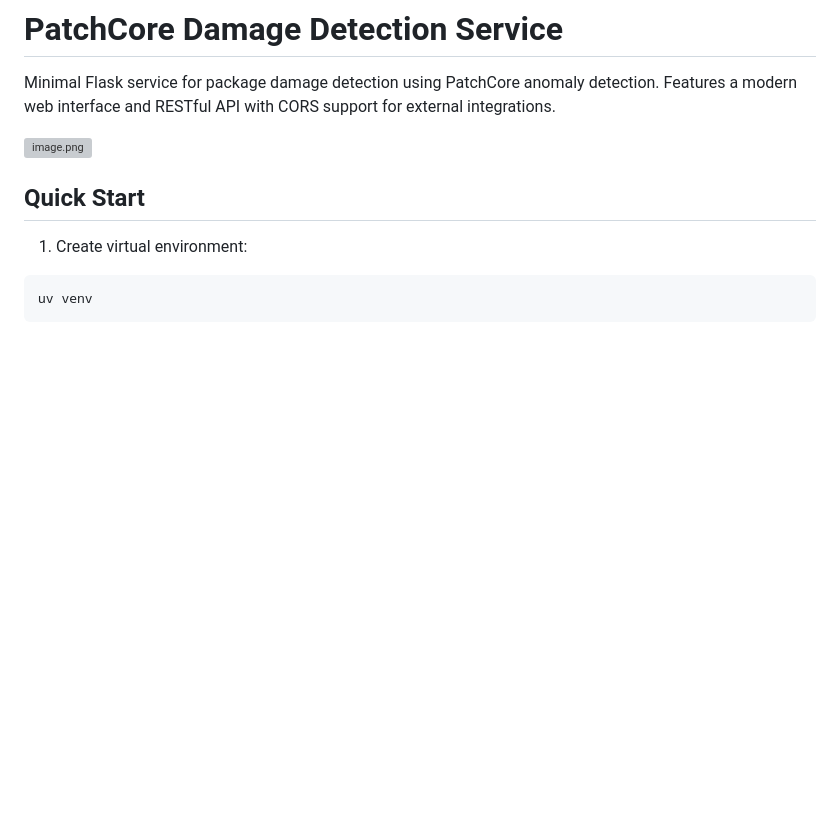
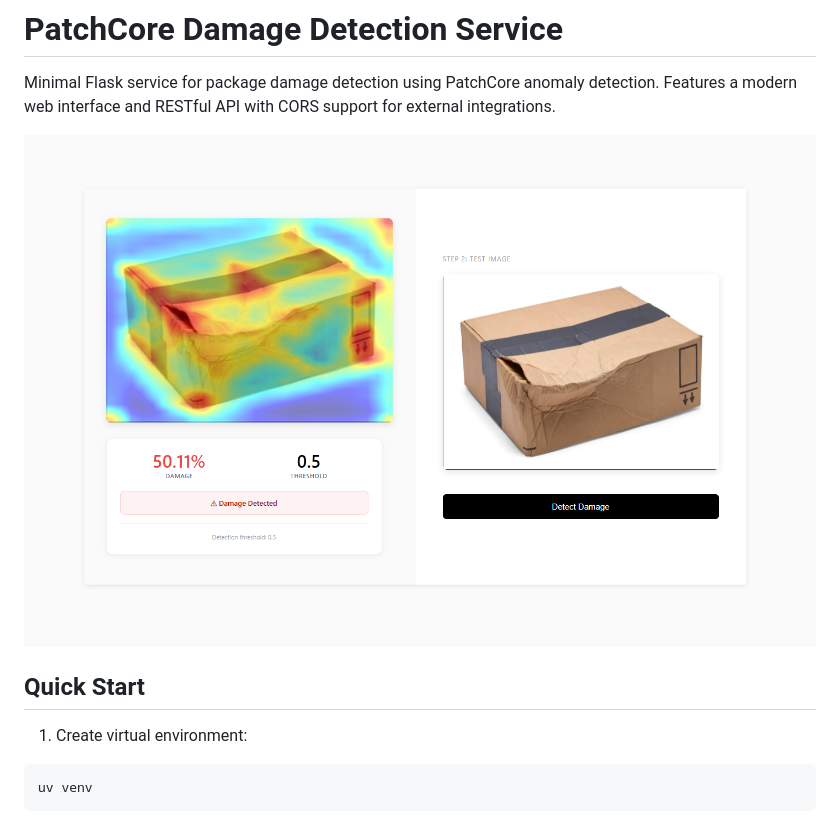
Before and after one commit to rajofearth/patchcore_service, a Markdown page: README.md, the part around the change. Rendered like a GitHub page; pictures changed too: templates/image.png (added); blank space fills up the shorter version; grey boxes are pictures that could not be loaded.

Commit message:
Update .gitignore and README for improved asset management
- Removed generic image file patterns from .gitignore to allow tracking of specific image files.
- Updated README to reflect the new path for the overlay image, ensuring accurate documentation for users.

```diff
--- a/README.md
+++ b/README.md
@@ -2,7 +2,7 @@
 
 Minimal Flask service for package damage detection using PatchCore anomaly detection. Features a modern web interface and RESTful API with CORS support for external integrations.
 
-![image.png](static/image.png)
+![image.png](templates/image.png)
 ## Quick Start
 
 1. Create virtual environment:
```
Also changed, not shown: test_images/damage.jpg (added), test_images/good.jpg (added), 1 other file.
